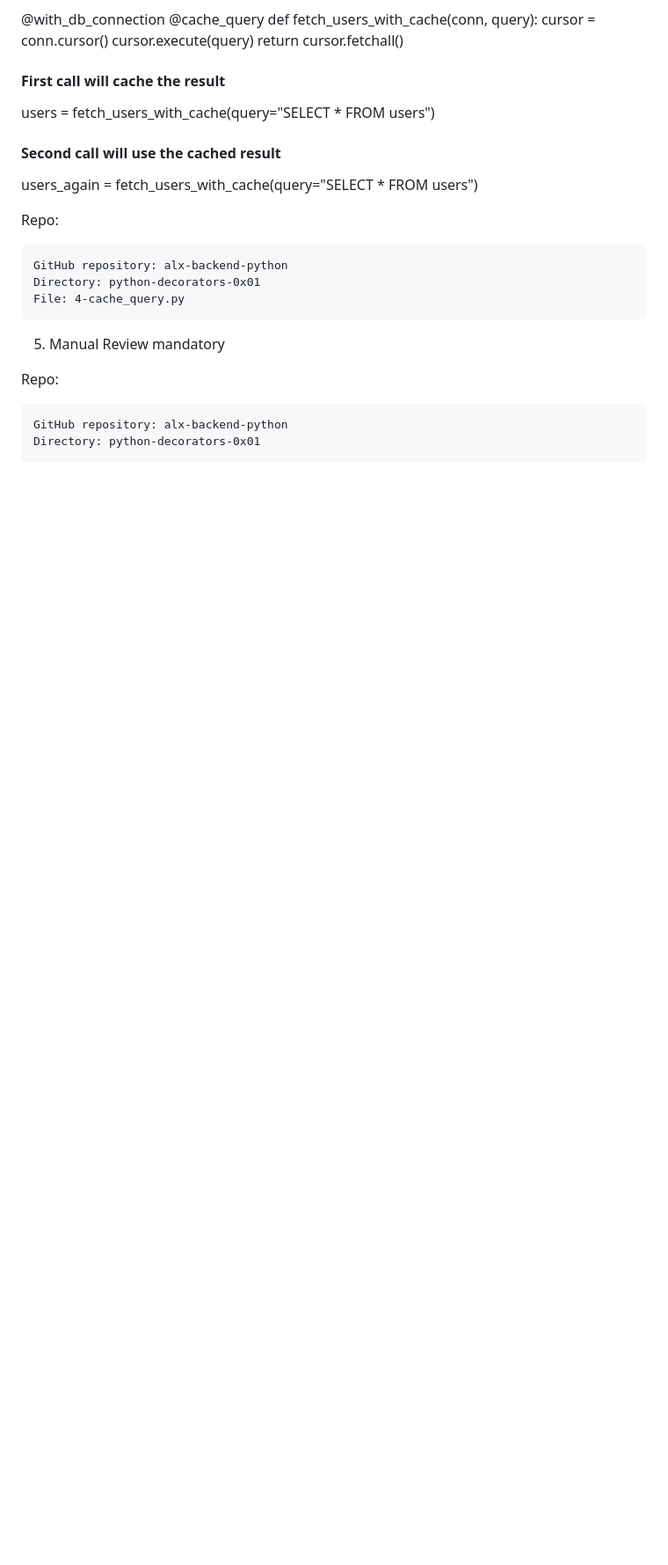
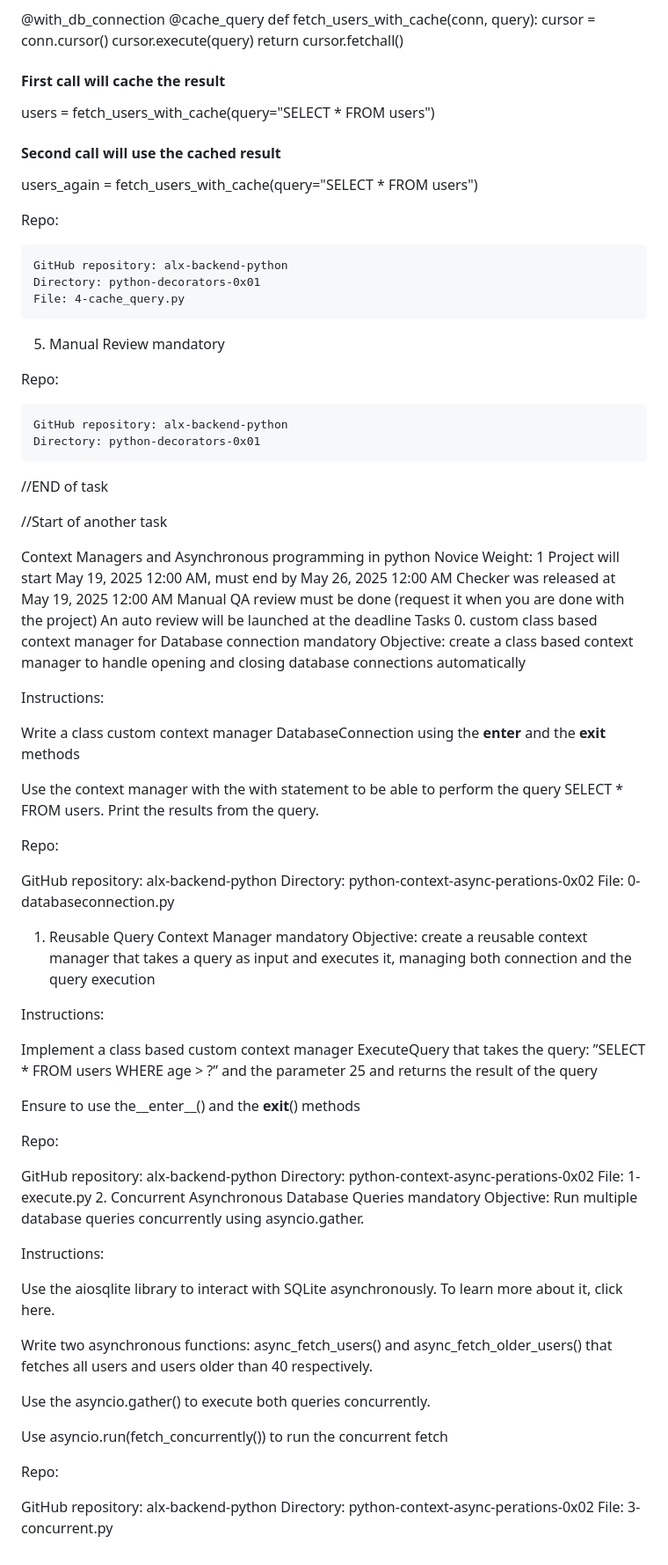
Before and after one commit to karivone/alx-backend-python, a Markdown page: README.md, the part around the change. Shown at 88% size. Rendered like a GitHub page; blank space fills up the shorter version.

Commit message:
Context Managers and Asynchronous programming in python

```diff
--- a/README.md
+++ b/README.md
@@ -222,3 +222,65 @@ Repo:
 
     GitHub repository: alx-backend-python
     Directory: python-decorators-0x01
+
+//END of task
+
+//Start of another task
+
+Context Managers and Asynchronous programming in python
+ Novice
+ Weight: 1
+ Project will start May 19, 2025 12:00 AM, must end by May 26, 2025 12:00 AM
+ Checker was released at May 19, 2025 12:00 AM
+ Manual QA review must be done (request it when you are done with the project)
+ An auto review will be launched at the deadline
+Tasks
+0. custom class based context manager for Database connection
+mandatory
+Objective: create a class based context manager to handle opening and closing database connections automatically
+
+Instructions:
+
+Write a class custom context manager DatabaseConnection using the __enter__ and the __exit__ methods
+
+Use the context manager with the with statement to be able to perform the query SELECT * FROM users. Print the results from the query.
+
+Repo:
+
+GitHub repository: alx-backend-python
+Directory: python-context-async-perations-0x02
+File: 0-databaseconnection.py
+1. Reusable Query Context Manager
+mandatory
+Objective: create a reusable context manager that takes a query as input and executes it, managing both connection and the query execution
+
+Instructions:
+
+Implement a class based custom context manager ExecuteQuery that takes the query: ”SELECT * FROM users WHERE age > ?” and the parameter 25 and returns the result of the query
+
+Ensure to use the__enter__() and the __exit__() methods
+
+Repo:
+
+GitHub repository: alx-backend-python
+Directory: python-context-async-perations-0x02
+File: 1-execute.py
+2. Concurrent Asynchronous Database Queries
+mandatory
+Objective: Run multiple database queries concurrently using asyncio.gather.
+
+Instructions:
+
+Use the aiosqlite library to interact with SQLite asynchronously. To learn more about it, click here.
+
+Write two asynchronous functions: async_fetch_users() and async_fetch_older_users() that fetches all users and users older than 40 respectively.
+
+Use the asyncio.gather() to execute both queries concurrently.
+
+Use asyncio.run(fetch_concurrently()) to run the concurrent fetch
+
+Repo:
+
+GitHub repository: alx-backend-python
+Directory: python-context-async-perations-0x02
+File: 3-concurrent.py
```
